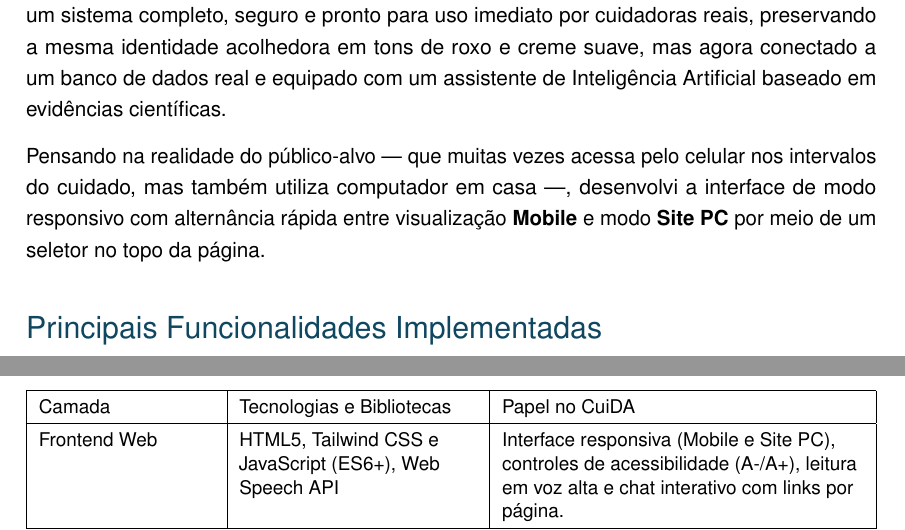
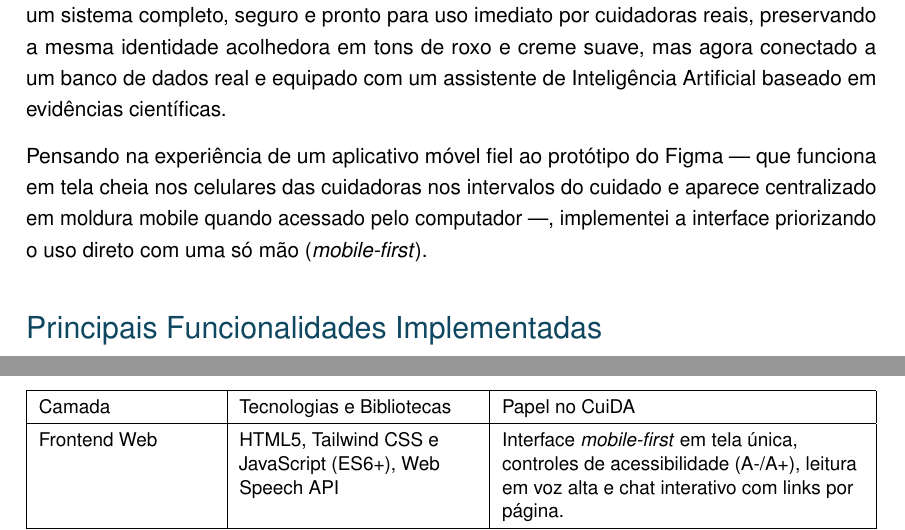
Before and after one commit to GabrielStamfordDev/CITi-PTA-Inovacao, a LaTeX document (relatorio.tex): two parts of pages 9 and 11 of 15, joined at a grey line, cut so that both start at the same text. Compiled offline with pdfLaTeX.

```diff
--- a/relatorio.tex
+++ b/relatorio.tex
@@ -240,7 +240,7 @@
 
 Com os achados do Design Thinking e dos testes de usabilidade validados no Figma, parti para a construção da plataforma real em código. O objetivo foi transformar aquele protótipo em um sistema completo, seguro e pronto para uso imediato por cuidadoras reais, preservando a mesma identidade acolhedora em tons de roxo e creme suave, mas agora conectado a um banco de dados real e equipado com um assistente de Inteligência Artificial baseado em evidências científicas.
 
-Pensando na realidade do público-alvo — que muitas vezes acessa pelo celular nos intervalos do cuidado, mas também utiliza computador em casa —, desenvolvi a interface de modo responsivo com alternância rápida entre visualização \textbf{Mobile} e modo \textbf{Site PC} por meio de um seletor no topo da página.
+Pensando na experiência de um aplicativo móvel fiel ao protótipo do Figma — que funciona em tela cheia nos celulares das cuidadoras nos intervalos do cuidado e aparece centralizado em moldura mobile quando acessado pelo computador —, implementei a interface priorizando o uso direto com uma só mão (\textit{mobile-first}).
 
 \subtituloSecao{Principais Funcionalidades Implementadas}
 
@@ -267,7 +267,7 @@
     \hline
     Camada & Tecnologias e Bibliotecas & Papel no CuiDA \\
     \hline
-    Frontend Web & HTML5, Tailwind CSS e JavaScript (ES6+), Web Speech API & Interface responsiva (Mobile e Site PC), controles de acessibilidade (A-/A+), leitura em voz alta e chat interativo com links por página. \\
+    Frontend Web & HTML5, Tailwind CSS e JavaScript (ES6+), Web Speech API & Interface \textit{mobile-first} em tela única, controles de acessibilidade (A-/A+), leitura em voz alta e chat interativo com links por página. \\
     \hline
     Backend e API & Node.js (v22+), TypeScript e Express & Servidor HTTP único servindo a interface estática, os arquivos PDF do acervo (\texttt{/acervo-pdf}) e as rotas REST em JSON. \\
     \hline
```
Also changed, not shown: README.md, 3 other files.
